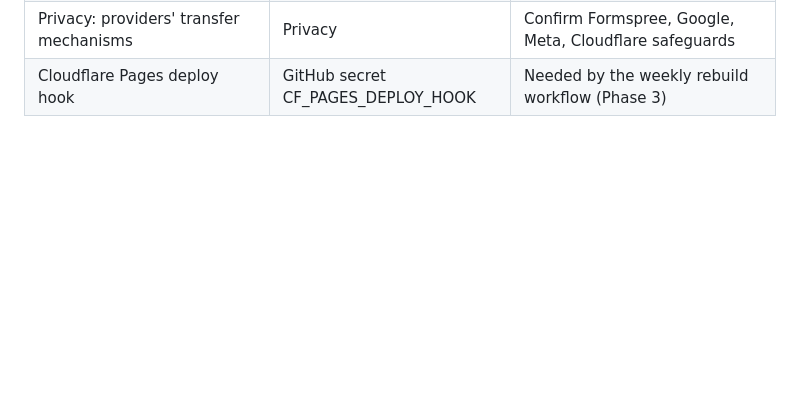
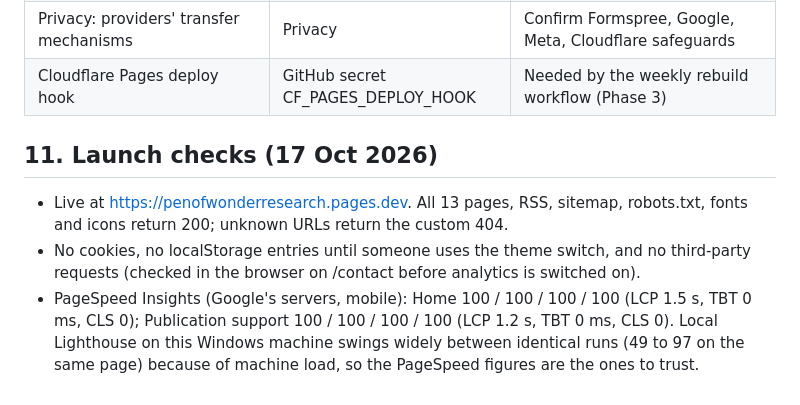
Before and after one commit to Simplywonderful/pen-of-wonder, a Markdown page: DESIGN.md, the part around the change. Drawn GitHub-style; blank space fills up the shorter version.

Commit message:
Record launch checks and PageSpeed scores
Co-Authored-By: Claude Opus 5.5 <noreply@anthropic.com>

```diff
--- a/DESIGN.md
+++ b/DESIGN.md
@@ -192,3 +192,9 @@ slop-check (17 Oct 2026): HIGH 0. WARNs kept on purpose:
 | Terms: liability and governing law | Terms | For a lawyer, Nigeria and UK clients |
 | Privacy: providers' transfer mechanisms | Privacy | Confirm Formspree, Google, Meta, Cloudflare safeguards |
 | Cloudflare Pages deploy hook | GitHub secret CF_PAGES_DEPLOY_HOOK | Needed by the weekly rebuild workflow (Phase 3) |
+
+## 11. Launch checks (17 Oct 2026)
+
+- Live at https://penofwonderresearch.pages.dev. All 13 pages, RSS, sitemap, robots.txt, fonts and icons return 200; unknown URLs return the custom 404.
+- No cookies, no localStorage entries until someone uses the theme switch, and no third-party requests (checked in the browser on /contact before analytics is switched on).
+- PageSpeed Insights (Google's servers, mobile): Home 100 / 100 / 100 / 100 (LCP 1.5 s, TBT 0 ms, CLS 0); Publication support 100 / 100 / 100 / 100 (LCP 1.2 s, TBT 0 ms, CLS 0). Local Lighthouse on this Windows machine swings widely between identical runs (49 to 97 on the same page) because of machine load, so the PageSpeed figures are the ones to trust.
```
